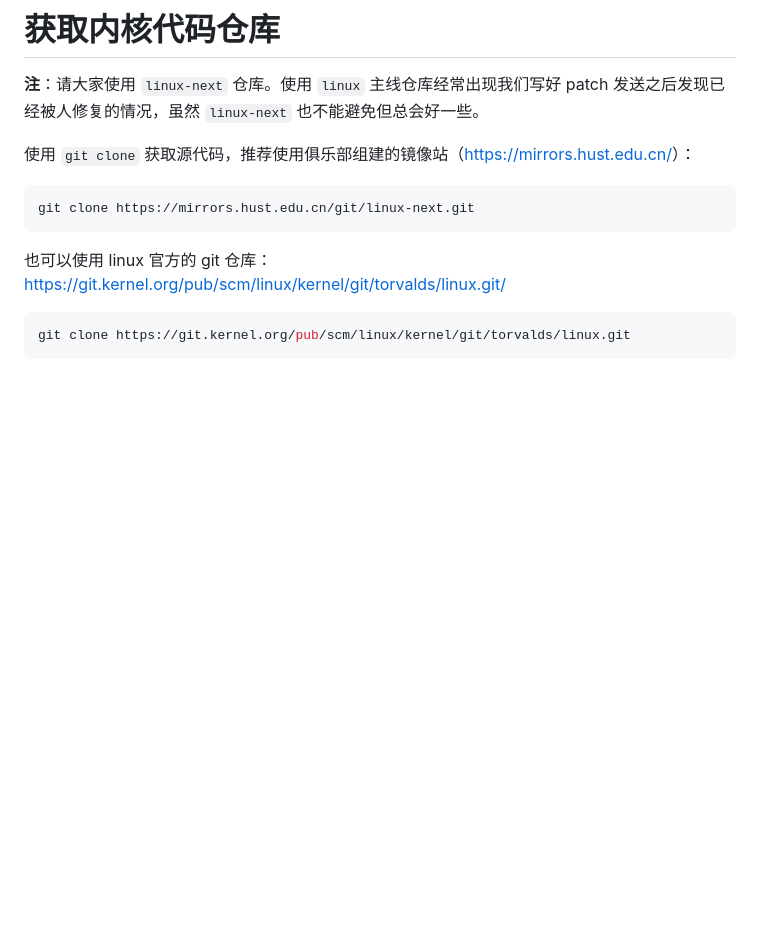
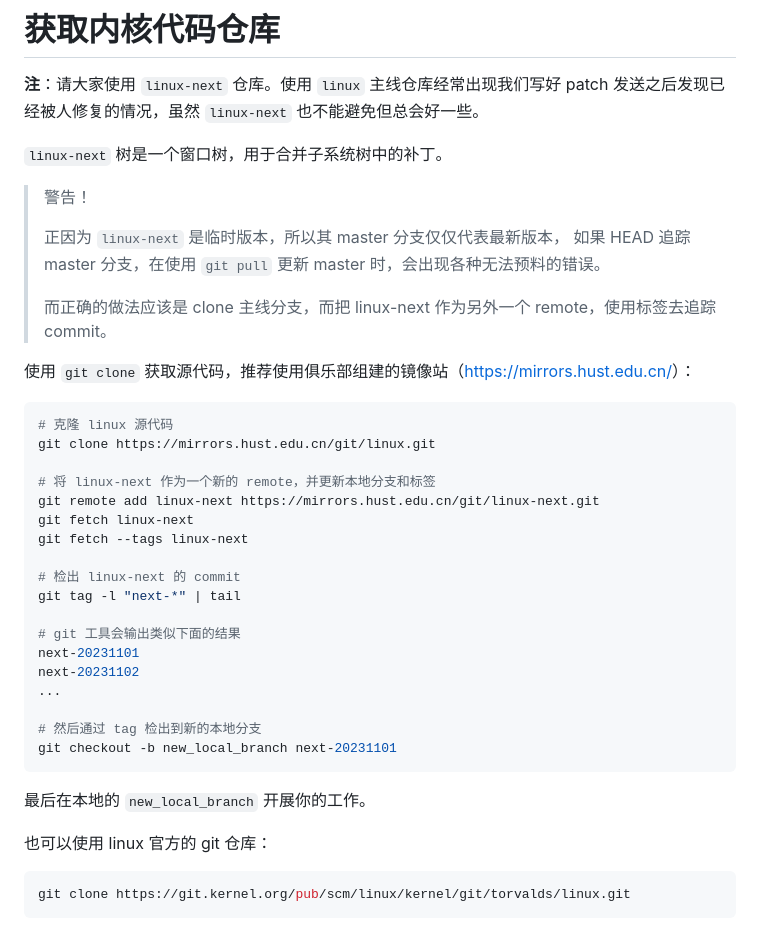
Before and after one commit to hust-open-atom-club/docs, a Markdown page: Linux 内核社区 Patch 提交学习/README.md, the part around the change. GitHub-like rendering; blank space fills up the shorter version.

Commit message:
Update the usage of linux-next
Signed-off-by: ash2kzzz <ash2kzzz@gmail.com>

````diff
--- a/Linux 内核社区 Patch 提交学习/README.md
+++ b/Linux 内核社区 Patch 提交学习/README.md
@@ -4,13 +4,40 @@
 
 **注**：请大家使用 `linux-next` 仓库。使用 `linux` 主线仓库经常出现我们写好 patch 发送之后发现已经被人修复的情况，虽然 `linux-next` 也不能避免但总会好一些。
 
+`linux-next` 树是一个窗口树，用于合并子系统树中的补丁。
+
+> 警告！
+>
+> 正因为 `linux-next` 是临时版本，所以其 master 分支仅仅代表最新版本， 如果 HEAD 追踪 master 分支，在使用 `git pull` 更新 master 时，会出现各种无法预料的错误。
+>
+> 而正确的做法应该是 clone 主线分支，而把 linux-next 作为另外一个 remote，使用标签去追踪 commit。
+
 使用 `git clone` 获取源代码，推荐使用俱乐部组建的镜像站（<https://mirrors.hust.edu.cn/>）：
 
 ```shell
-git clone https://mirrors.hust.edu.cn/git/linux-next.git
+# 克隆 linux 源代码
+git clone https://mirrors.hust.edu.cn/git/linux.git
+
+# 将 linux-next 作为一个新的 remote，并更新本地分支和标签
+git remote add linux-next https://mirrors.hust.edu.cn/git/linux-next.git
+git fetch linux-next
+git fetch --tags linux-next
+
+# 检出 linux-next 的 commit
+git tag -l "next-*" | tail
+
+# git 工具会输出类似下面的结果
+next-20231101
+next-20231102
+...
+
+# 然后通过 tag 检出到新的本地分支
+git checkout -b new_local_branch next-20231101
 ```
 
-也可以使用 linux 官方的 git 仓库：<https://git.kernel.org/pub/scm/linux/kernel/git/torvalds/linux.git/>
+最后在本地的 `new_local_branch` 开展你的工作。
+
+也可以使用 linux 官方的 git 仓库：
 
 ```shell
 git clone https://git.kernel.org/pub/scm/linux/kernel/git/torvalds/linux.git
````
